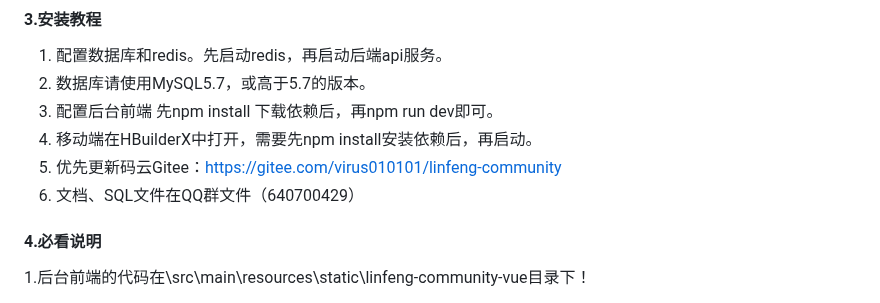
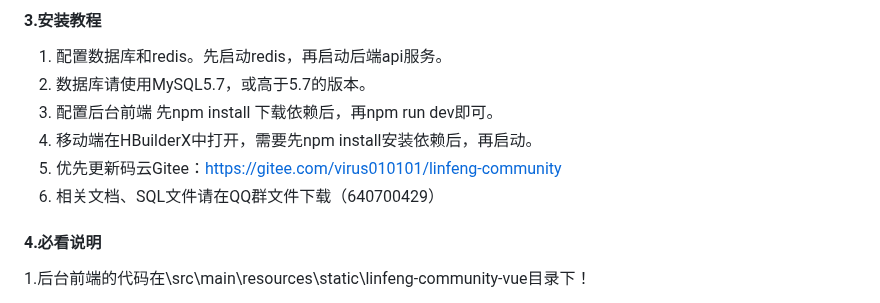
Before and after one commit to virus010101/linfeng-community, a Markdown page: README.md, the part around the change. GitHub-like rendering.

```diff
--- a/README.md
+++ b/README.md
@@ -71,7 +71,7 @@ H5端：https://h5.linfeng.tech
 3.  配置后台前端  先npm install 下载依赖后，再npm run dev即可。
 4.  移动端在HBuilderX中打开，需要先npm install安装依赖后，再启动。
 5.  优先更新码云Gitee：https://gitee.com/virus010101/linfeng-community
-6.  文档、SQL文件在QQ群文件（640700429）
+6.  相关文档、SQL文件请在QQ群文件下载（640700429）
 
 #### 4.必看说明
 
```
